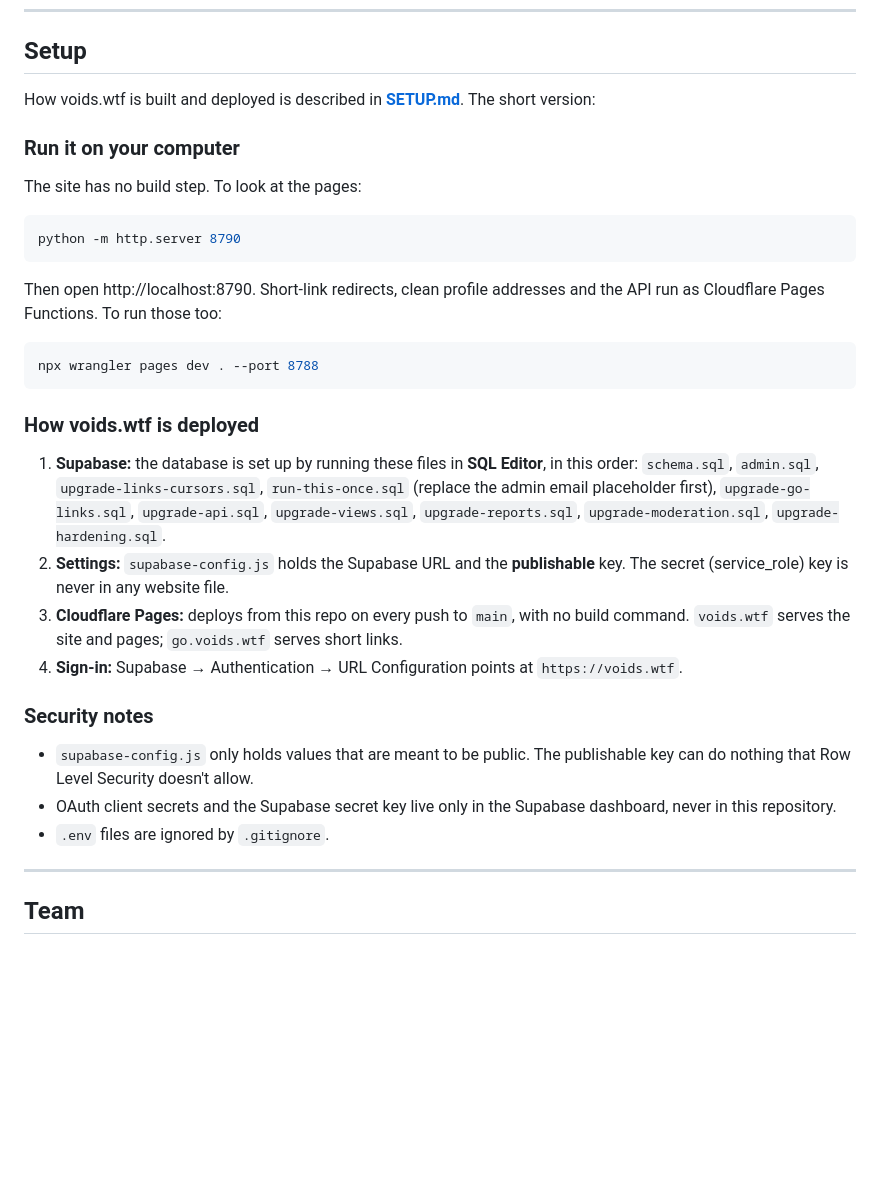
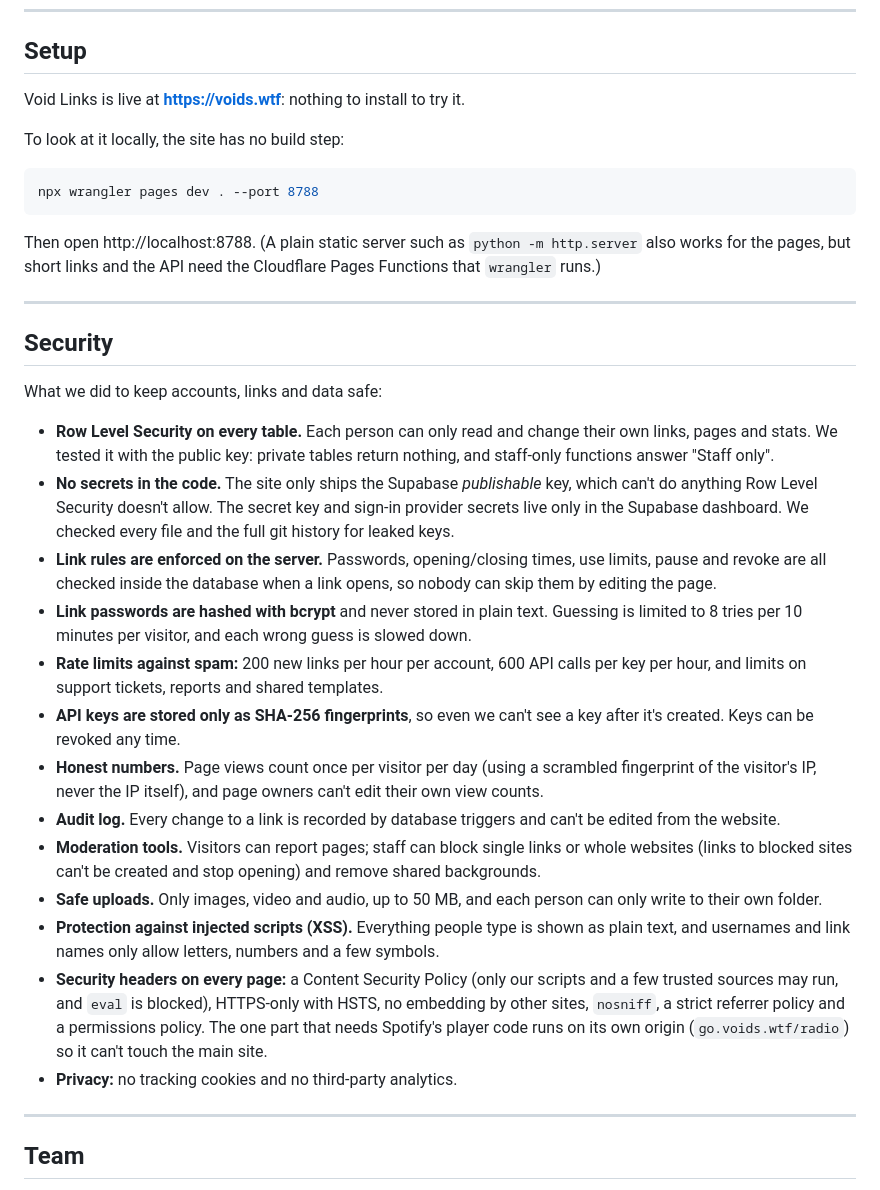
Before and after one commit to ryumaz/void-century-void-links, a Markdown page: README.md, the part around the change. GitHub-like rendering; blank space fills up the shorter version.

Commit message:
docs: remove SETUP.md; add a Security section to the README
Co-Authored-By: Claude Opus 5.5 <noreply@anthropic.com>

````diff
--- a/README.md
+++ b/README.md
@@ -136,34 +136,35 @@ supabase-config.js    Public settings: Supabase URL, publishable key, Spotify Cl
 
 ## Setup
 
-How voids.wtf is built and deployed is described in **[SETUP.md](SETUP.md)**. The short version:
+Void Links is live at **https://voids.wtf**: nothing to install to try it.
 
-### Run it on your computer
-
-The site has no build step. To look at the pages:
-
-```bash
-python -m http.server 8790
-```
-
-Then open http://localhost:8790. Short-link redirects, clean profile addresses and the API run as Cloudflare Pages Functions. To run those too:
+To look at it locally, the site has no build step:
 
 ```bash
 npx wrangler pages dev . --port 8788
 ```
 
-### How voids.wtf is deployed
+Then open http://localhost:8788. (A plain static server such as `python -m http.server` also works for the pages, but short links and the API need the Cloudflare Pages Functions that `wrangler` runs.)
 
-1. **Supabase:** the database is set up by running these files in **SQL Editor**, in this order: `schema.sql`, `admin.sql`, `upgrade-links-cursors.sql`, `run-this-once.sql` (replace the admin email placeholder first), `upgrade-go-links.sql`, `upgrade-api.sql`, `upgrade-views.sql`, `upgrade-reports.sql`, `upgrade-moderation.sql`, `upgrade-hardening.sql`.
-2. **Settings:** `supabase-config.js` holds the Supabase URL and the **publishable** key. The secret (service_role) key is never in any website file.
-3. **Cloudflare Pages:** deploys from this repo on every push to `main`, with no build command. `voids.wtf` serves the site and pages; `go.voids.wtf` serves short links.
-4. **Sign-in:** Supabase → Authentication → URL Configuration points at `https://voids.wtf`.
+---
 
-### Security notes
+## Security
 
-- `supabase-config.js` only holds values that are meant to be public. The publishable key can do nothing that Row Level Security doesn't allow.
-- OAuth client secrets and the Supabase secret key live only in the Supabase dashboard, never in this repository.
-- `.env` files are ignored by `.gitignore`.
+What we did to keep accounts, links and data safe:
+
+- **Row Level Security on every table.** Each person can only read and change their own links, pages and stats. We tested it with the public key: private tables return nothing, and staff-only functions answer "Staff only".
+- **No secrets in the code.** The site only ships the Supabase *publishable* key, which can't do anything Row Level Security doesn't allow. The secret key and sign-in provider secrets live only in the Supabase dashboard. We checked every file and the full git history for leaked keys.
+- **Link rules are enforced on the server.** Passwords, opening/closing times, use limits, pause and revoke are all checked inside the database when a link opens, so nobody can skip them by editing the page.
+- **Link passwords are hashed with bcrypt** and never stored in plain text. Guessing is limited to 8 tries per 10 minutes per visitor, and each wrong guess is slowed down.
+- **Rate limits against spam:** 200 new links per hour per account, 600 API calls per key per hour, and limits on support tickets, reports and shared templates.
+- **API keys are stored only as SHA-256 fingerprints**, so even we can't see a key after it's created. Keys can be revoked any time.
+- **Honest numbers.** Page views count once per visitor per day (using a scrambled fingerprint of the visitor's IP, never the IP itself), and page owners can't edit their own view counts.
+- **Audit log.** Every change to a link is recorded by database triggers and can't be edited from the website.
+- **Moderation tools.** Visitors can report pages; staff can block single links or whole websites (links to blocked sites can't be created and stop opening) and remove shared backgrounds.
+- **Safe uploads.** Only images, video and audio, up to 50 MB, and each person can only write to their own folder.
+- **Protection against injected scripts (XSS).** Everything people type is shown as plain text, and usernames and link names only allow letters, numbers and a few symbols.
+- **Security headers on every page:** a Content Security Policy (only our scripts and a few trusted sources may run, and `eval` is blocked), HTTPS-only with HSTS, no embedding by other sites, `nosniff`, a strict referrer policy and a permissions policy. The one part that needs Spotify's player code runs on its own origin (`go.voids.wtf/radio`) so it can't touch the main site.
+- **Privacy:** no tracking cookies and no third-party analytics.
 
 ---
 
````
Also changed, not shown: SETUP.md (deleted, +0 -125 lines).
